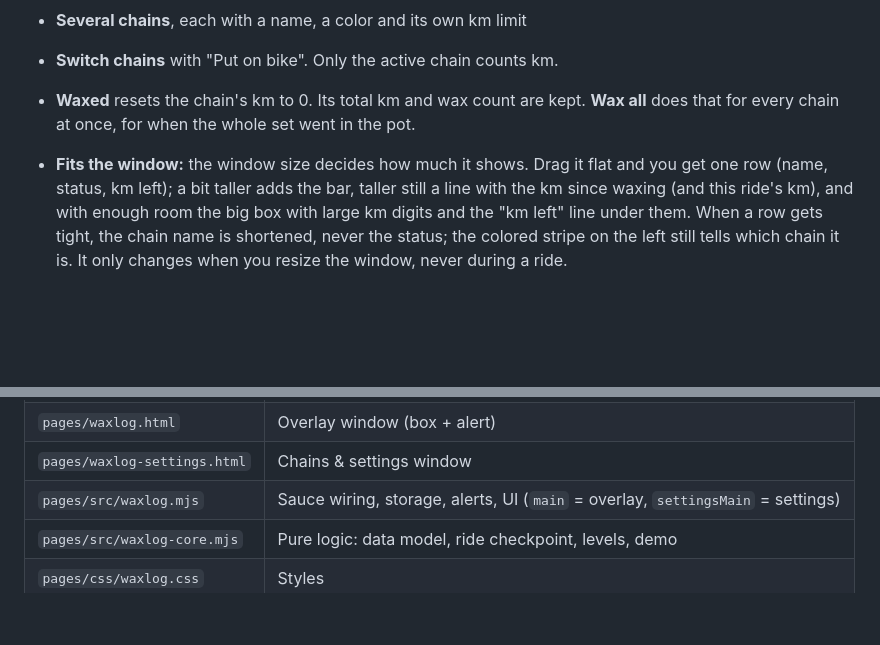
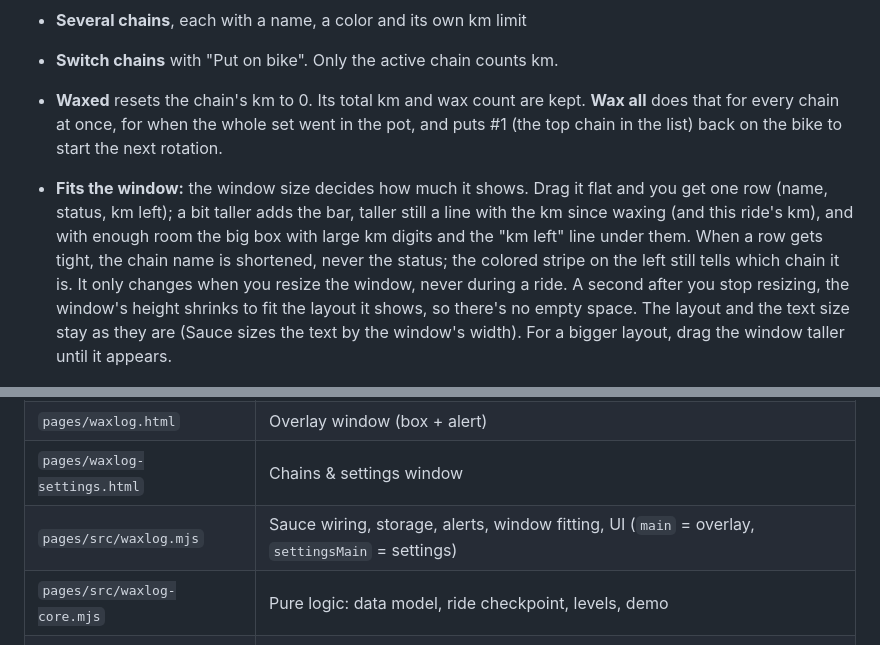
Before and after one commit to mafl2k/waxlog, a Markdown page: README.md, 2 parts joined by grey strips. Drawn GitHub-style; blank space fills up the shorter version.

```diff
--- a/README.md
+++ b/README.md
@@ -11,13 +11,17 @@ when that chain needs fresh wax. The idea comes from
 - **Several chains**, each with a name, a color and its own km limit
 - **Switch chains** with "Put on bike". Only the active chain counts km.
 - **Waxed** resets the chain's km to 0. Its total km and wax count are kept.
-  **Wax all** does that for every chain at once, for when the whole set went in the pot.
+  **Wax all** does that for every chain at once, for when the whole set went in the pot, and
+  puts #1 (the top chain in the list) back on the bike to start the next rotation.
 - **Fits the window:** the window size decides how much it shows. Drag it flat and you get one
   row (name, status, km left); a bit taller adds the bar, taller still a line with the km since
   waxing (and this ride's km), and with enough room the big box with large km digits and the
   "km left" line under them. When a row gets tight, the chain name is shortened, never the
   status; the colored stripe on the left still tells which chain it is. It only changes when you resize the window,
-  never during a ride.
+  never during a ride. A second after you stop resizing, the window's height shrinks to fit the
+  layout it shows, so there's no empty space. The layout and the text size stay as they are
+  (Sauce sizes the text by the window's width). For a bigger layout, drag the window taller
+  until it appears.
 
   ![The smaller stages: one row with bar and km line, with bar, and the row alone](docs/images/overlay-sub.png)
   ![](docs/images/overlay-bar.png)
@@ -156,7 +166,7 @@ Files
 | `manifest.json` | Mod manifest (one overlay window) |
 | `pages/waxlog.html` | Overlay window (box + alert) |
 | `pages/waxlog-settings.html` | Chains & settings window |
-| `pages/src/waxlog.mjs` | Sauce wiring, storage, alerts, UI (`main` = overlay, `settingsMain` = settings) |
+| `pages/src/waxlog.mjs` | Sauce wiring, storage, alerts, window fitting, UI (`main` = overlay, `settingsMain` = settings) |
 | `pages/src/waxlog-core.mjs` | Pure logic: data model, ride checkpoint, levels, demo |
 | `pages/css/waxlog.css` | Styles |
 | `tests/core.test.mjs` | Tests for the core logic |
```
Also changed, not shown: other parts of README.md (+10 -4 lines), docs/images/alert.png, docs/images/settings.png, 7 other files.
